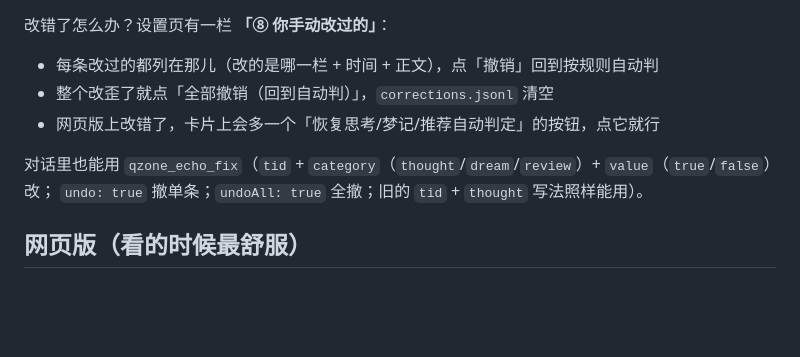
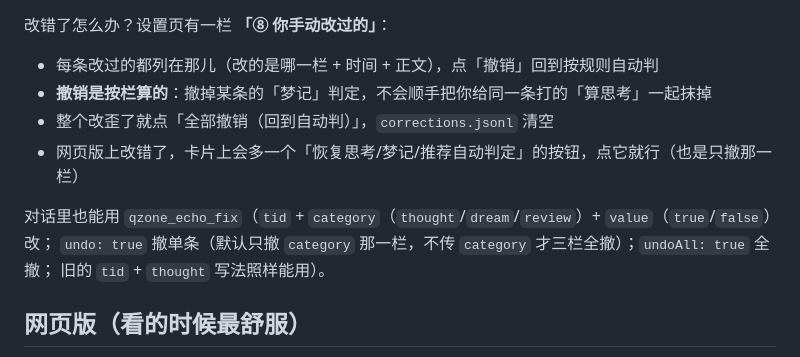
Before and after one commit to nineoooo/dsh-qzone-echo, a Markdown page: README.md, the part around the change. GitHub-like rendering; blank space fills up the shorter version.

Commit message:
docs: 说清楚撤销是按栏的（撤梦记不连带撤思考）

```diff
--- a/README.md
+++ b/README.md
@@ -31,11 +31,13 @@
 
 改错了怎么办？设置页有一栏 **「⑧ 你手动改过的」**：
 - 每条改过的都列在那儿（改的是哪一栏 + 时间 + 正文），点「撤销」回到按规则自动判
+- **撤销是按栏算的**：撤掉某条的「梦记」判定，不会顺手把你给同一条打的「算思考」一起抹掉
 - 整个改歪了就点「全部撤销（回到自动判）」，`corrections.jsonl` 清空
-- 网页版上改错了，卡片上会多一个「恢复思考/梦记/推荐自动判定」的按钮，点它就行
+- 网页版上改错了，卡片上会多一个「恢复思考/梦记/推荐自动判定」的按钮，点它就行（也是只撤那一栏）
 
 对话里也能用 `qzone_echo_fix`（`tid` + `category`（`thought`/`dream`/`review`）+ `value`（`true`/`false`）改；
-`undo: true` 撤单条；`undoAll: true` 全撤；旧的 `tid` + `thought` 写法照样能用）。
+`undo: true` 撤单条（默认只撤 `category` 那一栏，不传 `category` 才三栏全撤）；`undoAll: true` 全撤；
+旧的 `tid` + `thought` 写法照样能用）。
 
 ## 网页版（看的时候最舒服）
 
```
